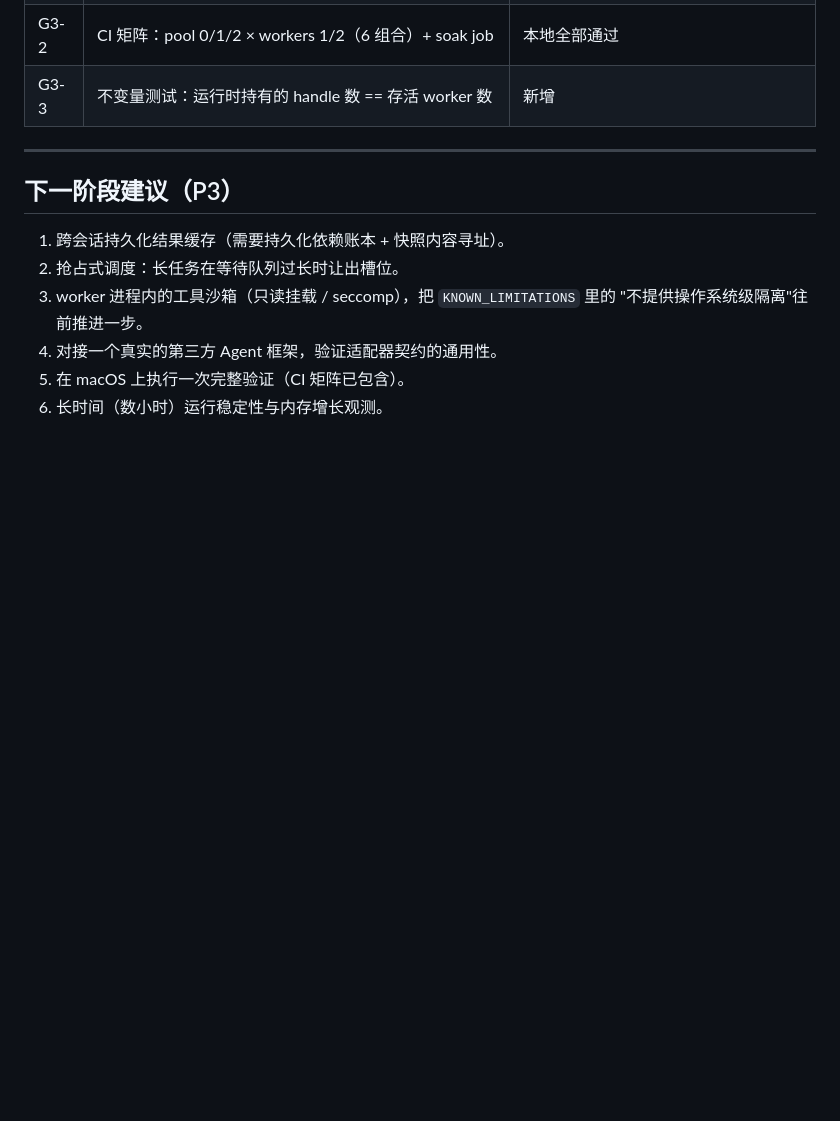
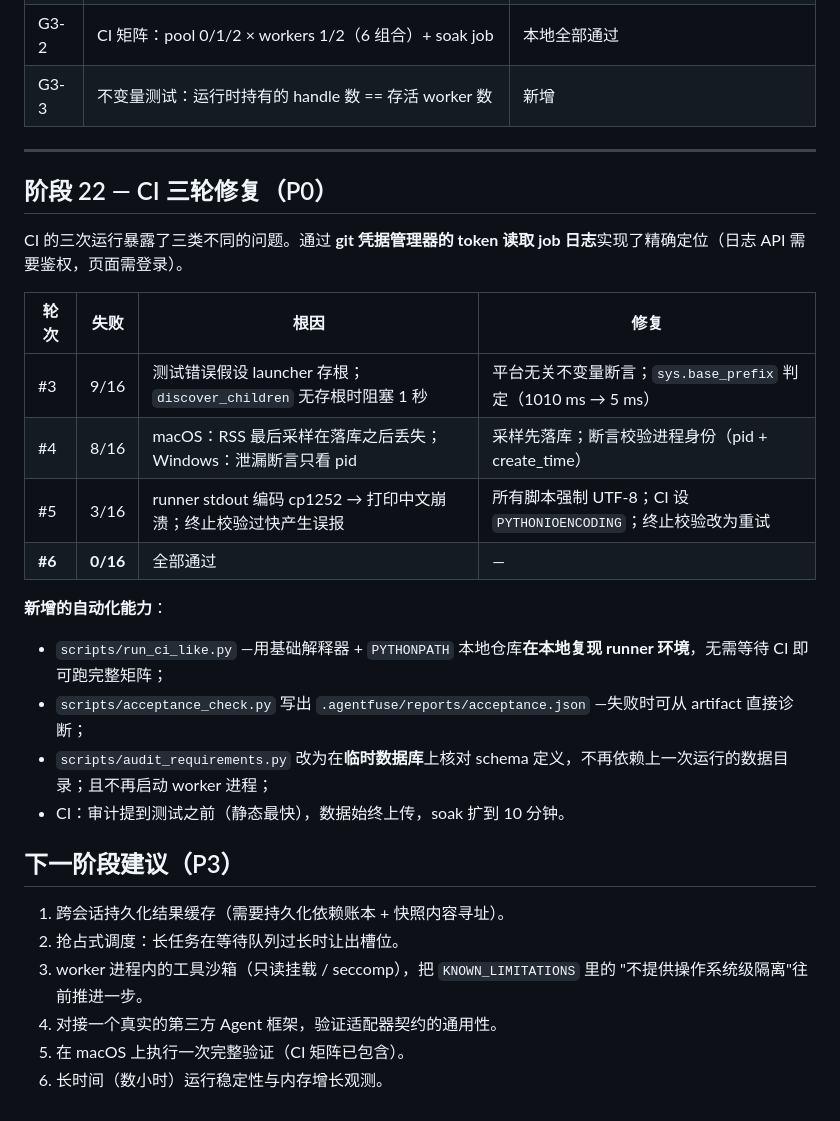
Before and after one commit to Crystalclear9/AgentFuse, a Markdown page: docs/DEVELOPMENT_LOG.md, the part around the change. Drawn GitHub-style; blank space fills up the shorter version.

Commit message:
docs: record the three CI repair rounds and the green run
CI run #6 is green: 16 of 16 jobs succeeded (Windows, Ubuntu and macOS with
Python 3.11 - 3.13 plus the pool matrix and the ten minute soak).

```diff
--- a/docs/DEVELOPMENT_LOG.md
+++ b/docs/DEVELOPMENT_LOG.md
@@ -439,6 +439,25 @@ Windows 上的 venv 使用 **launcher 打手**：`Popen.pid` 是 launcher，真
 
 ---
 
+## 阶段 22 — CI 三轮修复（P0）
+
+CI 的三次运行暴露了三类不同的问题。通过 **git 凭据管理器的 token
+读取 job 日志**实现了精确定位（日志 API 需要鉴权，页面需登录）。
+
+| 轮次 | 失败 | 根因 | 修复 |
+|---|---|---|---|
+| #3 | 9/16 | 测试错误假设 launcher 存根；`discover_children` 无存根时阻塞 1 秒 | 平台无关不变量断言；`sys.base_prefix` 判定（1010 ms → 5 ms） |
+| #4 | 8/16 | macOS：RSS 最后采样在落库之后丢失；Windows：泄漏断言只看 pid | 采样先落库；断言校验进程身份（pid + create_time） |
+| #5 | 3/16 | runner stdout 编码 cp1252 → 打印中文崩溃；终止校验过快产生误报 | 所有脚本强制 UTF-8；CI 设 `PYTHONIOENCODING`；终止校验改为重试 |
+| **#6** | **0/16** | 全部通过 | — |
+
+**新增的自动化能力**：
+
+* `scripts/run_ci_like.py` —用基础解释器 + `PYTHONPATH` 本地仓库**在本地复现 runner 环境**，无需等待 CI 即可跑完整矩阵；
+* `scripts/acceptance_check.py` 写出 `.agentfuse/reports/acceptance.json` —失败时可从 artifact 直接诊断；
+* `scripts/audit_requirements.py` 改为在**临时数据库**上核对 schema 定义，不再依赖上一次运行的数据目录；且不再启动 worker 进程；
+* CI：审计提到测试之前（静态最快），数据始终上传，soak 扩到 10 分钟。
+
 ## 下一阶段建议（P3）
 
 1. 跨会话持久化结果缓存（需要持久化依赖账本 + 快照内容寻址）。
```
Also changed, not shown: docs/TEST_REPORT.md (+10 -0 lines).
